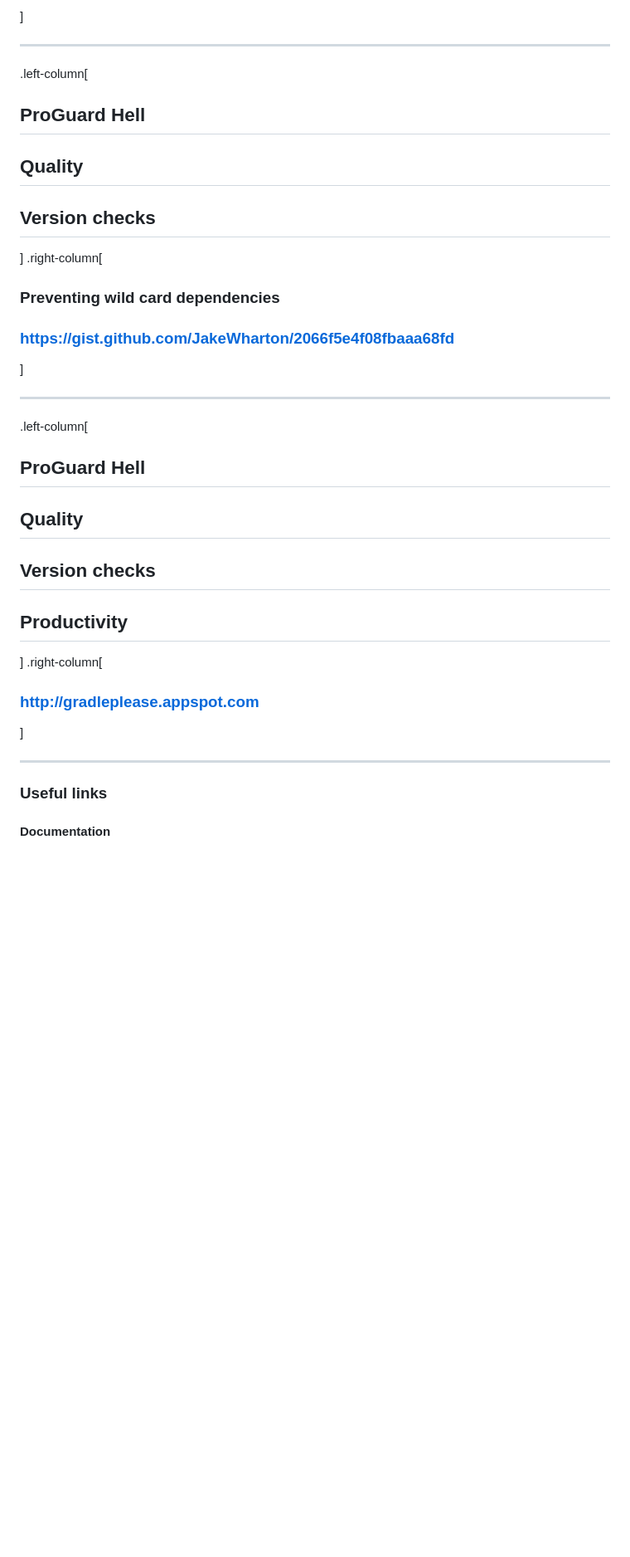
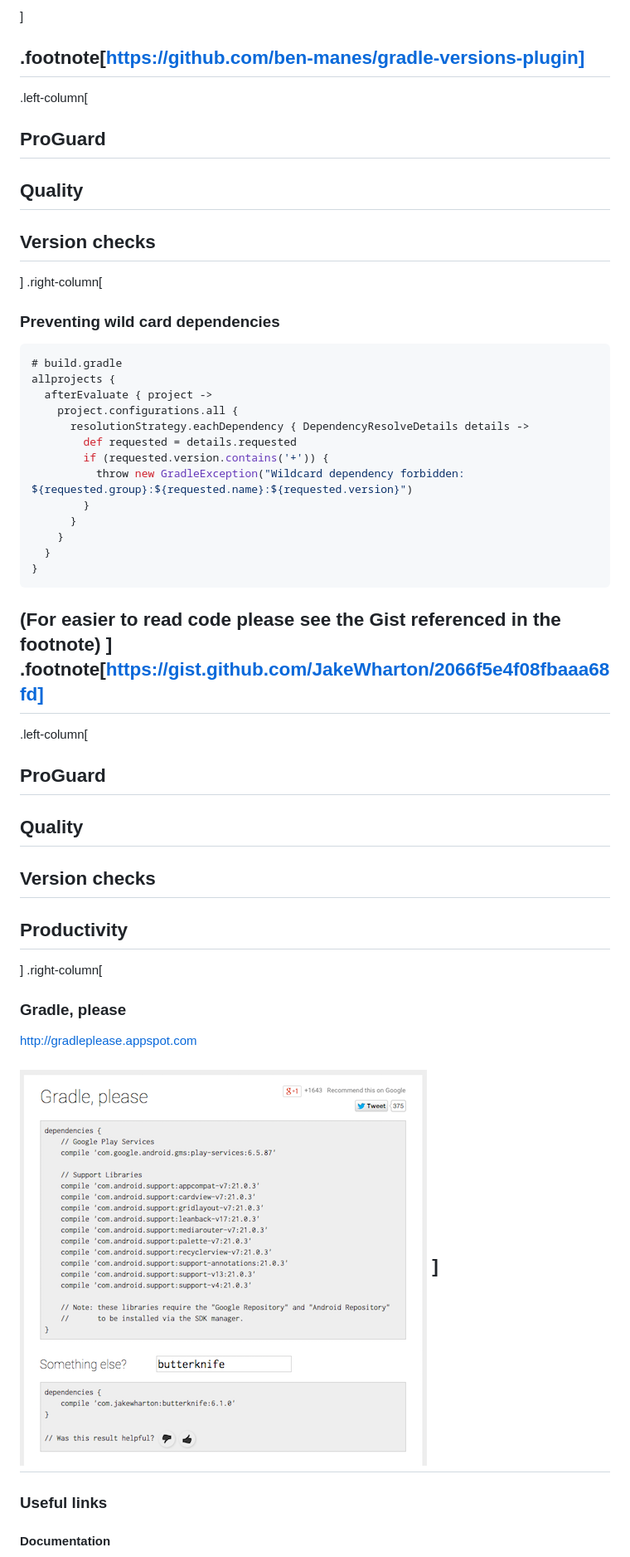
Before and after one commit to patrickhammond/Presentation-AndroidGradle, a Markdown page: README.md, the part around the change printed below. Shown: that part at 83% size. Drawn GitHub-style; pictures changed too: gradle_please.png (added); blank space fills up the shorter version.

````diff
--- a/README.md
+++ b/README.md
@@ -784,29 +886,47 @@ https://github.com/krschultz/android-proguard-snippets
 ]
 
+.footnote[https://github.com/ben-manes/gradle-versions-plugin]
 ---
 
 .left-column[
-## ProGuard Hell
+## ProGuard
 ## Quality
 ## Version checks
 ]
 .right-column[
 ### Preventing wild card dependencies
-### https://gist.github.com/JakeWharton/2066f5e4f08fbaaa68fd
+```gradle
+# build.gradle
+allprojects {
+  afterEvaluate { project ->
+    project.configurations.all {
+      resolutionStrategy.eachDependency { DependencyResolveDetails details ->
+        def requested = details.requested
+        if (requested.version.contains('+')) {
+          throw new GradleException("Wildcard dependency forbidden: ${requested.group}:${requested.name}:${requested.version}")
+        }
+      }
+    }
+  }
+}
+```
+(For easier to read code please see the Gist referenced in the footnote)
 ]
-
+.footnote[https://gist.github.com/JakeWharton/2066f5e4f08fbaaa68fd]
 ---
 
 .left-column[
-## ProGuard Hell
+## ProGuard
 ## Quality
 ## Version checks
 ## Productivity
 ]
 .right-column[
-### http://gradleplease.appspot.com
+### Gradle, please
+http://gradleplease.appspot.com
+
+![Gradle, please](gradle_please.png)
 ]
-
 ---
 
 ### Useful links
````
Also changed, not shown: other parts of README.md (+119 -17 lines).
